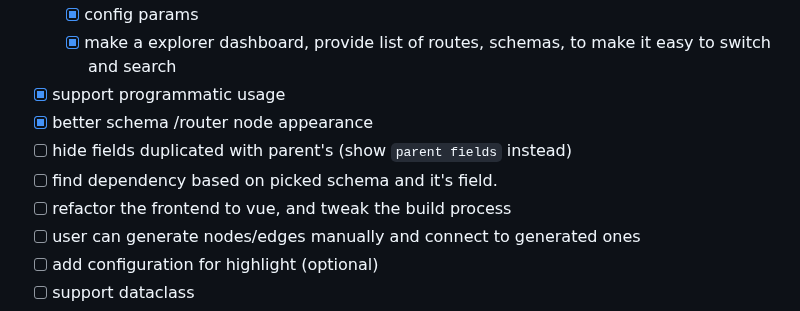
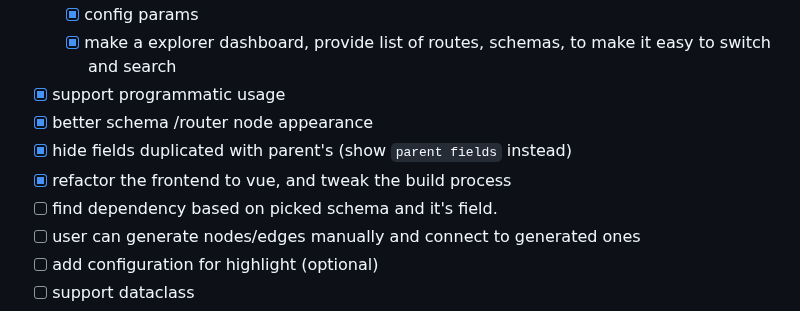
Before and after one commit to allmonday/fastapi-voyager, a Markdown page: README.md, the part around the change. Drawn GitHub-style.

```diff
--- a/README.md
+++ b/README.md
@@ -96,9 +96,9 @@ or you can open router_viz.dot with vscode extension `graphviz interactive previ
     - [x] make a explorer dashboard, provide list of routes, schemas, to make it easy to switch and search
 - [x] support programmatic usage
 - [x] better schema /router node appearance
-- [ ] hide fields duplicated with parent's (show `parent fields` instead)
+- [x] hide fields duplicated with parent's (show `parent fields` instead)
+- [x] refactor the frontend to vue, and tweak the build process
 - [ ] find dependency based on picked schema and it's field.
-- [ ] refactor the frontend to vue, and tweak the build process
 - [ ] user can generate nodes/edges manually and connect to generated ones
 - [ ] add configuration for highlight (optional)
 - [ ] support dataclass
```
